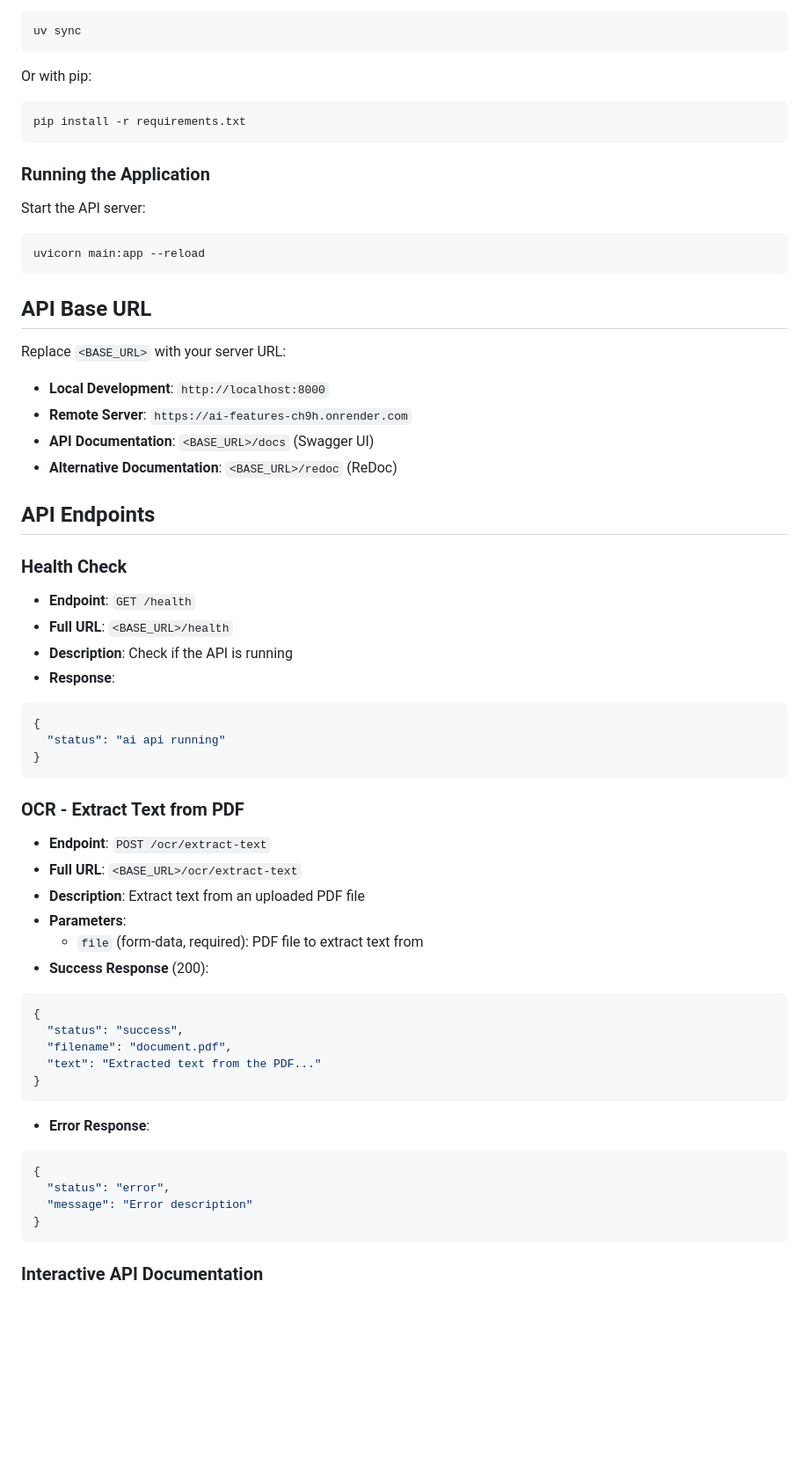
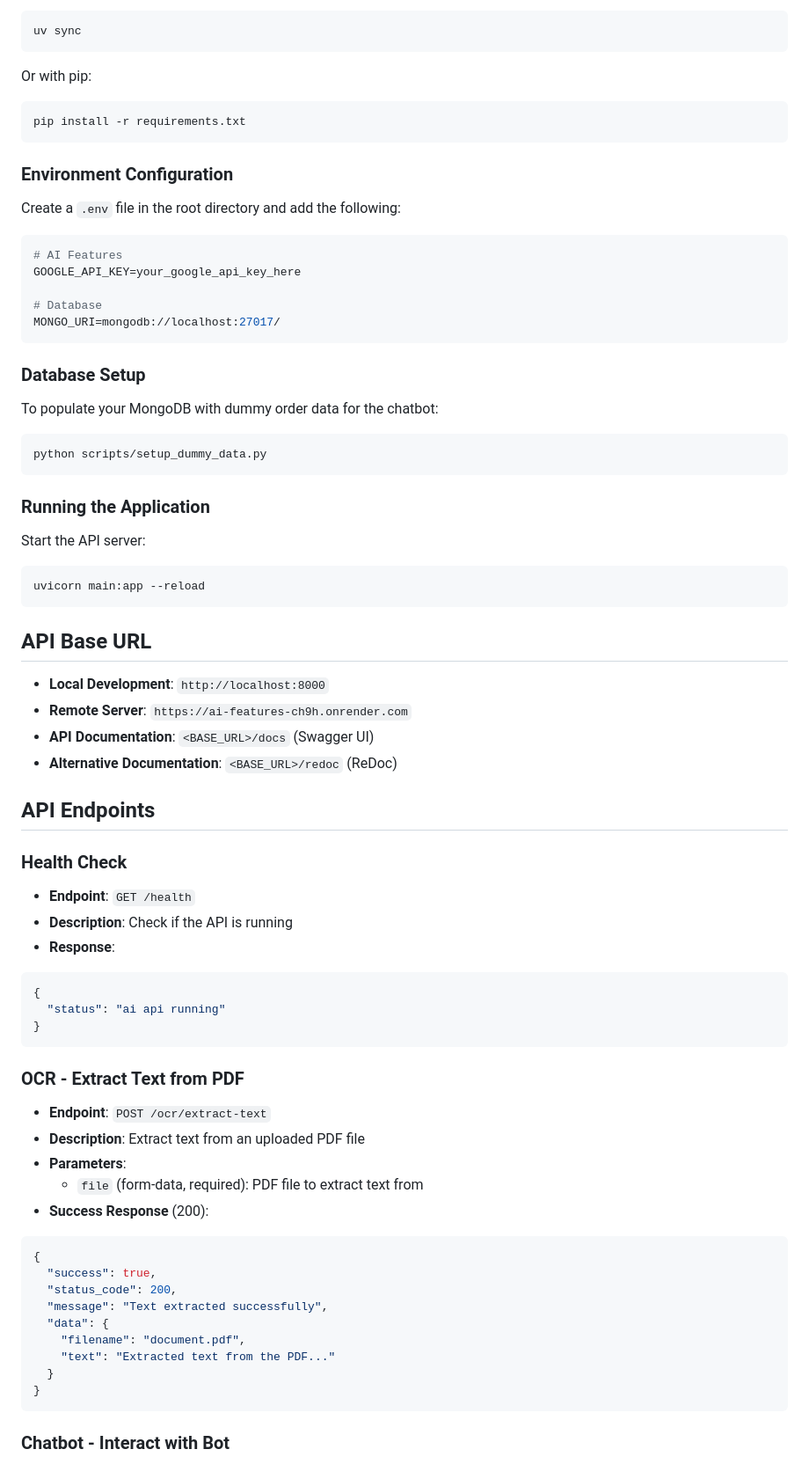
Before and after one commit to abrarCSE29/ai_features, a Markdown page: README.md, the part around one of its changes. Shown at 88% size. Rendered like a GitHub page; blank space fills up the shorter version.

````diff
--- a/README.md
+++ b/README.md
@@ -58,6 +73,25 @@ Or with pip:
 pip install -r requirements.txt
 ```
 
+### Environment Configuration
+
+Create a `.env` file in the root directory and add the following:
+
+```env
+# AI Features
+GOOGLE_API_KEY=your_google_api_key_here
+
+# Database
+MONGO_URI=mongodb://localhost:27017/
+```
+
+### Database Setup
+
+To populate your MongoDB with dummy order data for the chatbot:
+```bash
+python scripts/setup_dummy_data.py
+```
+
 ### Running the Application
 
 Start the API server:
@@ -67,7 +101,6 @@ uvicorn main:app --reload
 
 ## API Base URL
 
-Replace `<BASE_URL>` with your server URL:
 - **Local Development**: `http://localhost:8000`
 - **Remote Server**: `https://ai-features-ch9h.onrender.com`
 - **API Documentation**: `<BASE_URL>/docs` (Swagger UI)
@@ -77,7 +110,6 @@ Replace `<BASE_URL>` with your server URL:
 
 ### Health Check
 - **Endpoint**: `GET /health`
-- **Full URL**: `<BASE_URL>/health`
 - **Description**: Check if the API is running
 - **Response**:
 ```json
@@ -89,25 +121,21 @@ Replace `<BASE_URL>` with your server URL:
 ### OCR - Extract Text from PDF
 
 - **Endpoint**: `POST /ocr/extract-text`
-- **Full URL**: `<BASE_URL>/ocr/extract-text`
 - **Description**: Extract text from an uploaded PDF file
 - **Parameters**:
   - `file` (form-data, required): PDF file to extract text from
 - **Success Response** (200):
 ```json
 {
-  "status": "success",
-  "filename": "document.pdf",
-  "text": "Extracted text from the PDF..."
-}
-```
-- **Error Response**:
-```json
-{
-  "status": "error",
-  "message": "Error description"
+  "success": true,
+  "status_code": 200,
+  "message": "Text extracted successfully",
+  "data": {
+    "filename": "document.pdf",
+    "text": "Extracted text from the PDF..."
+  }
 }
 ```
 
-### Interactive API Documentation
+### Chatbot - Interact with Bot
 
````
Also changed, not shown: other parts of README.md (+61 -33 lines).
